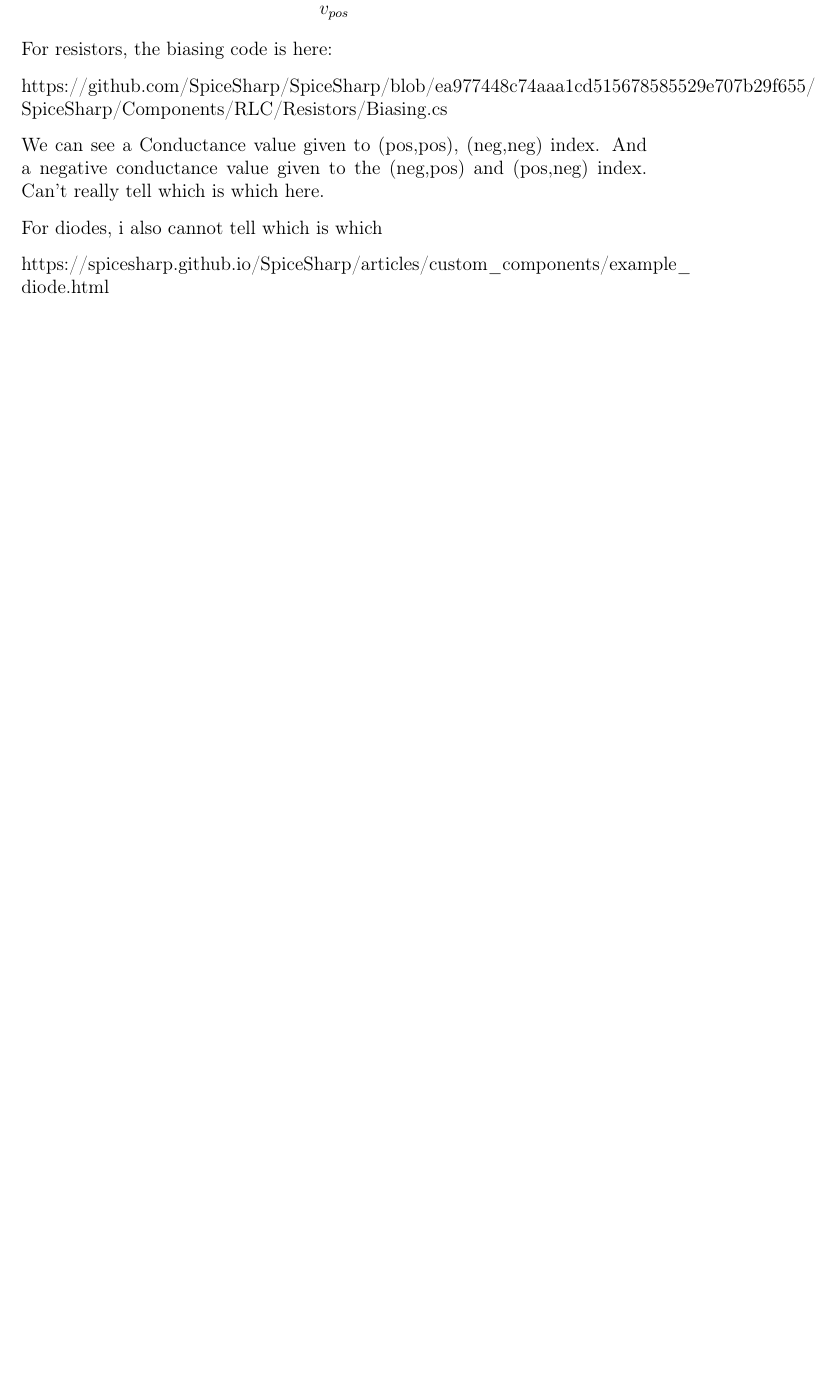
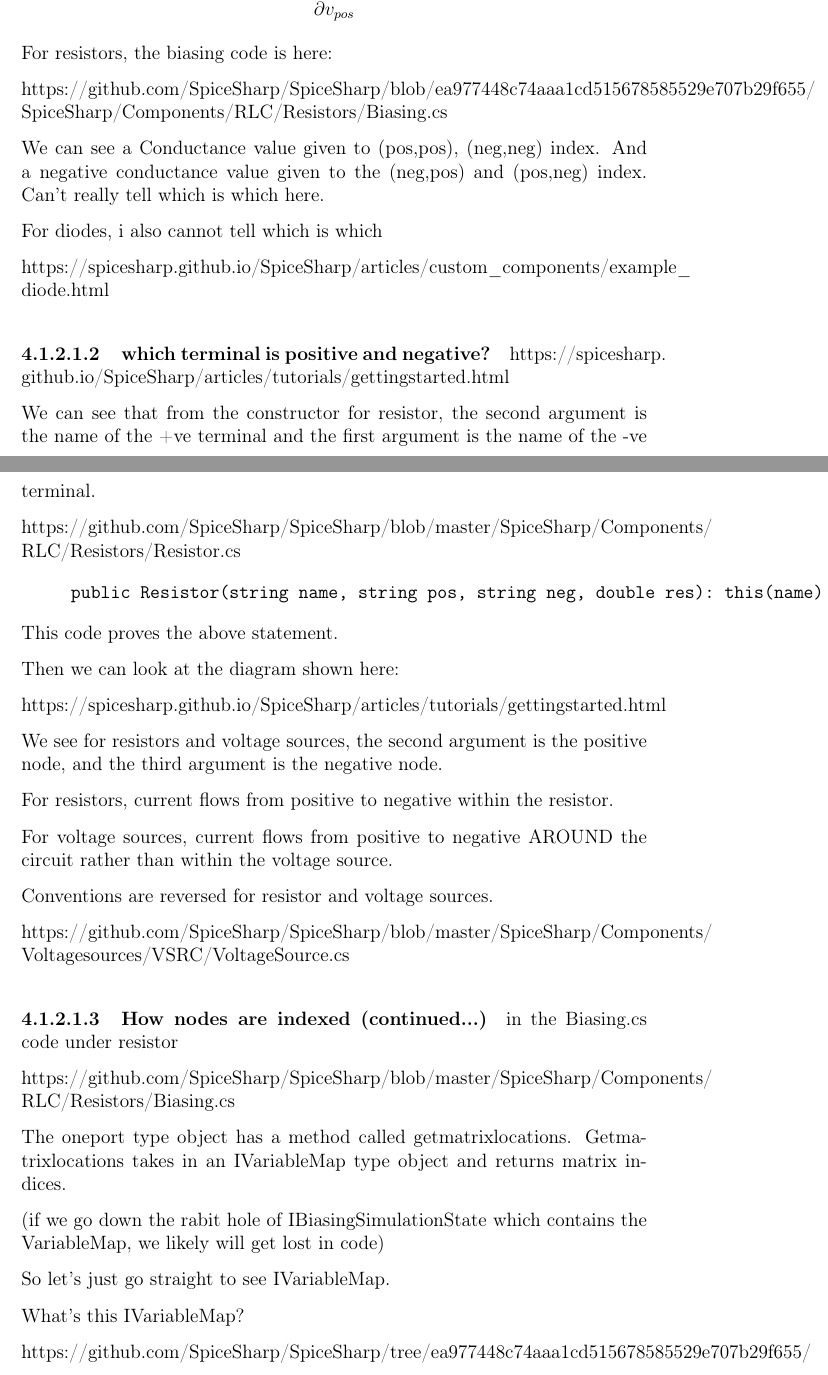
Before and after one commit to theodoreOnzGit/spiceSharpFluidFlowSolver, a LaTeX document (documentation/theory/sourceCodeExploration.tex): part of page 15 of 19 before the commit and two parts of pages 15 and 16 of 21 after it, the two joined at a grey line, cut at the place of the change, the shorter picture padded with empty space. Compiled offline with pdfLaTeX.

Commit message:
VariableMap notes added

```diff
--- a/documentation/theory/sourceCodeExploration.tex
+++ b/documentation/theory/sourceCodeExploration.tex
@@ -607,3 +607,48 @@
 For diodes, i also cannot tell which is which
 
 \url{https://spicesharp.github.io/SpiceSharp/articles/custom_components/example_diode.html}
+
+\subparagraph{which terminal is positive and negative?}
+
+\url{https://spicesharp.github.io/SpiceSharp/articles/tutorials/gettingstarted.html}
+
+We can see that from the constructor for resistor, the second argument is the name of the +ve terminal and the first argument is the name of the -ve terminal.
+
+\url{https://github.com/SpiceSharp/SpiceSharp/blob/master/SpiceSharp/Components/RLC/Resistors/Resistor.cs}
+
+\begin{verbatim}
+     public Resistor(string name, string pos, string neg, double res): this(name)
+\end{verbatim}
+
+This code proves the above statement.
+
+Then we can look at the diagram shown here:
+
+\url{https://spicesharp.github.io/SpiceSharp/articles/tutorials/gettingstarted.html}
+
+We see for resistors and voltage sources, the second argument is the positive node, and the third argument is the negative node.
+
+For resistors, current flows from positive to negative within the resistor.
+
+For voltage sources, current flows from positive to negative AROUND the circuit rather than within the voltage source.
+
+Conventions are reversed for resistor and voltage sources.
+
+\url{https://github.com/SpiceSharp/SpiceSharp/blob/master/SpiceSharp/Components/Voltagesources/VSRC/VoltageSource.cs}
+
+\subparagraph{How nodes are indexed (continued...)}
+
+in the Biasing.cs code under resistor
+
+\url{https://github.com/SpiceSharp/SpiceSharp/blob/master/SpiceSharp/Components/RLC/Resistors/Biasing.cs}
+
+The oneport type object has a method called getmatrixlocations.
+Getmatrixlocations takes in an IVariableMap type object and returns matrix indices.
+
+(if we go down the rabit hole of IBiasingSimulationState which contains the VariableMap, we likely will get lost in code)
+
+So let's just go straight to see IVariableMap.
+
+What's this IVariableMap?
+
+\url{https://github.com/SpiceSharp/SpiceSharp/tree/ea977448c74aaa1cd515678585529e707b29f655/SpiceSharp/Simulations/Variables}
```
Also changed, not shown: documentation/theory/sourceCodeExploration.pdf, documentation/theory/sourceCodeExploration.tex (32 more changed lines).
